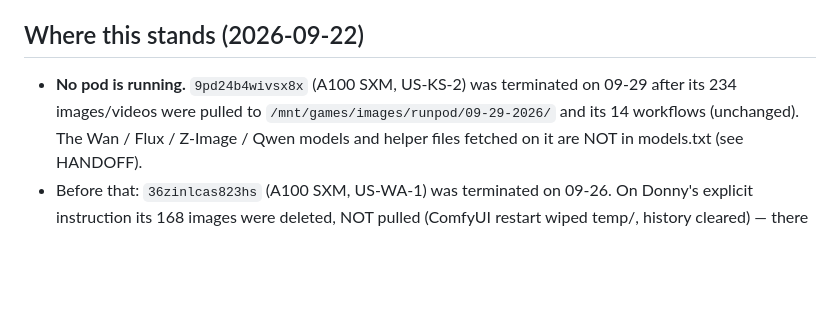
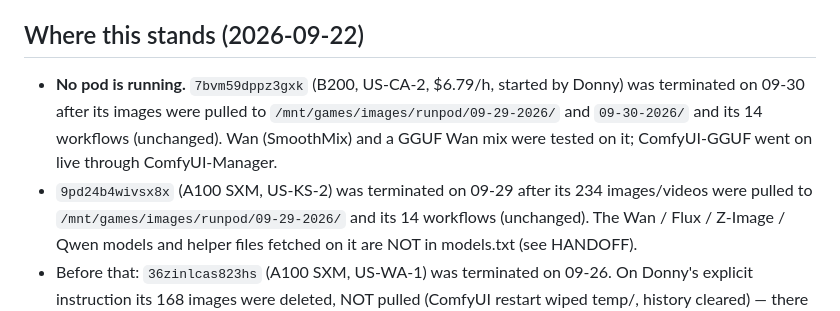
Before and after one commit to angelmankel/ImageLabDocker, a Markdown page: CLAUDE.md, the part around the change. Drawn GitHub-style; blank space fills up the shorter version.

Commit message:
CLAUDE.md: pod 7bvm59dppz3gxk terminated 09-30 (images + workflows pulled)
Co-Authored-By: Claude Opus 5.5 <noreply@anthropic.com>
Claude-Session: https://claude.ai/code/session_01WDFqdzkW3BJCXBFDMkV68r

```diff
--- a/CLAUDE.md
+++ b/CLAUDE.md
@@ -209,7 +209,10 @@ Stop/resume is how you pick up a new image. **Pull images and push repos before
 
 ## Where this stands (2026-09-22)
 
-- **No pod is running.** `9pd24b4wivsx8x` (A100 SXM, US-KS-2) was terminated on 09-29 after its 234
+- **No pod is running.** `7bvm59dppz3gxk` (B200, US-CA-2, $6.79/h, started by Donny) was terminated on 09-30 after its
+  images were pulled to `/mnt/games/images/runpod/09-29-2026/` and `09-30-2026/` and its 14 workflows (unchanged).
+  Wan (SmoothMix) and a GGUF Wan mix were tested on it; ComfyUI-GGUF went on live through ComfyUI-Manager.
+- `9pd24b4wivsx8x` (A100 SXM, US-KS-2) was terminated on 09-29 after its 234
   images/videos were pulled to `/mnt/games/images/runpod/09-29-2026/` and its 14 workflows (unchanged). The Wan /
   Flux / Z-Image / Qwen models and helper files fetched on it are NOT in models.txt (see HANDOFF).
 - Before that: `36zinlcas823hs` (A100 SXM, US-WA-1) was terminated on 09-26. On Donny's
```
